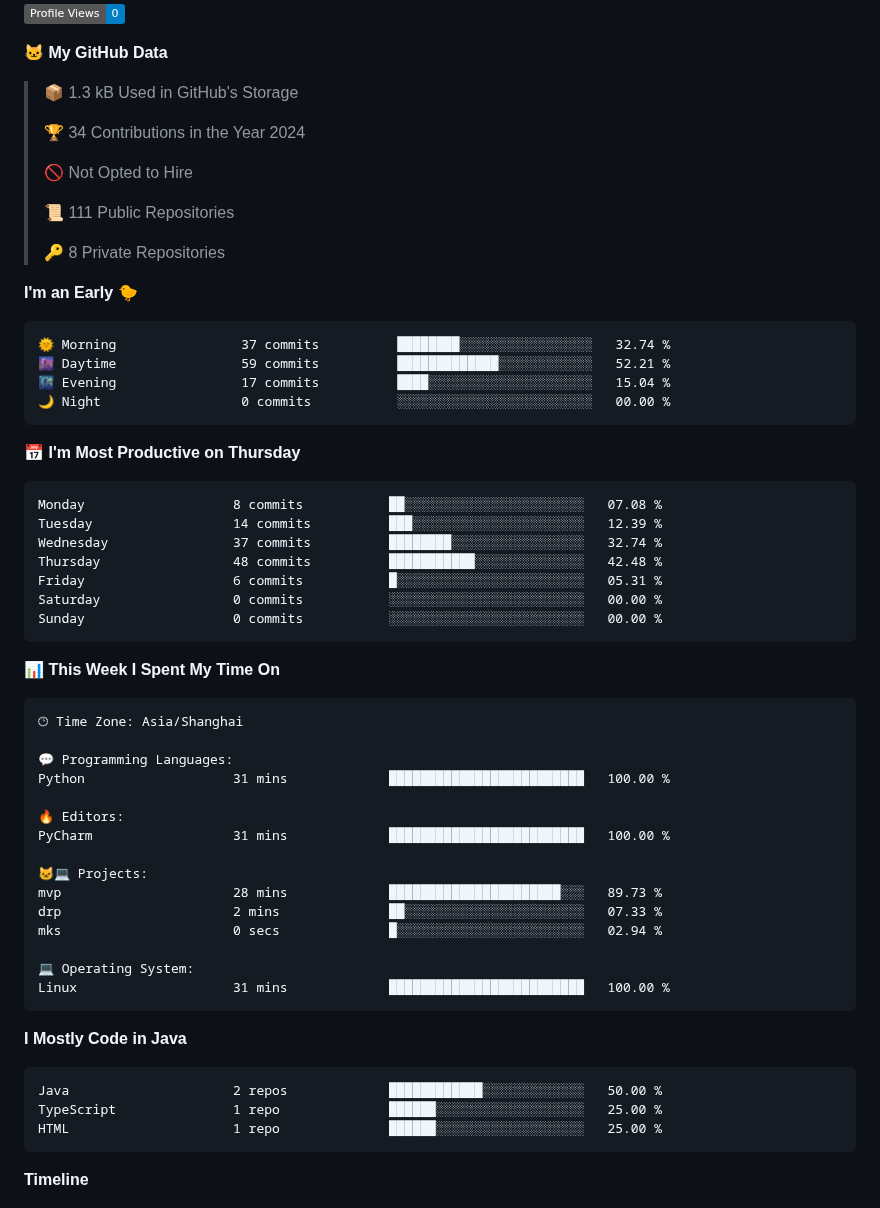
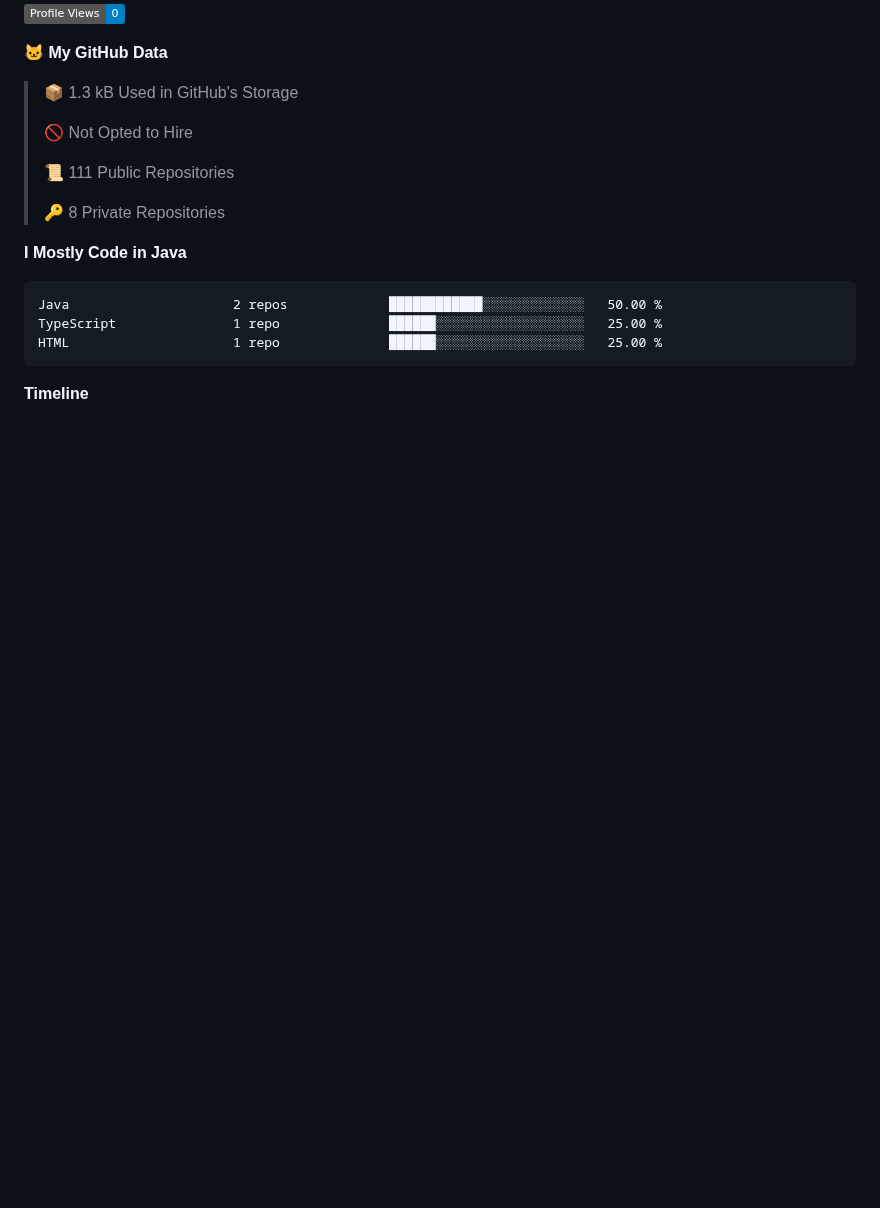
Before and after one commit to alloevil/alloevil, a Markdown page: README.md, the part around one of its changes. Drawn GitHub-style; badges without logos; blank space fills up the shorter version.

Commit message:
Updated with Dev Metrics

````diff
--- a/README.md
+++ b/README.md
@@ -43,8 +41,6 @@ Here are some ideas to get you started:
 **🐱 My GitHub Data**
 
 > 📦 1.3 kB Used in GitHub's Storage
- >
-> 🏆 34 Contributions in the Year 2024
  >
 > 🚫 Not Opted to Hire
  >
@@ -52,47 +48,6 @@ Here are some ideas to get you started:
  >
 > 🔑 8 Private Repositories
  >
-**I'm an Early 🐤**
-
-```text
-🌞 Morning                37 commits          ████████░░░░░░░░░░░░░░░░░   32.74 %
-🌆 Daytime                59 commits          █████████████░░░░░░░░░░░░   52.21 %
-🌃 Evening                17 commits          ████░░░░░░░░░░░░░░░░░░░░░   15.04 %
-🌙 Night                  0 commits           ░░░░░░░░░░░░░░░░░░░░░░░░░   00.00 %
-```
-📅 **I'm Most Productive on Thursday**
-
-```text
-Monday                   8 commits           ██░░░░░░░░░░░░░░░░░░░░░░░   07.08 %
-Tuesday                  14 commits          ███░░░░░░░░░░░░░░░░░░░░░░   12.39 %
-Wednesday                37 commits          ████████░░░░░░░░░░░░░░░░░   32.74 %
-Thursday                 48 commits          ███████████░░░░░░░░░░░░░░   42.48 %
-Friday                   6 commits           █░░░░░░░░░░░░░░░░░░░░░░░░   05.31 %
-Saturday                 0 commits           ░░░░░░░░░░░░░░░░░░░░░░░░░   00.00 %
-Sunday                   0 commits           ░░░░░░░░░░░░░░░░░░░░░░░░░   00.00 %
-```
-
-
-📊 **This Week I Spent My Time On**
-
-```text
-🕑︎ Time Zone: Asia/Shanghai
-
-💬 Programming Languages:
-Python                   31 mins             █████████████████████████   100.00 %
-
-🔥 Editors:
-PyCharm                  31 mins             █████████████████████████   100.00 %
-
-🐱‍💻 Projects:
-mvp                      28 mins             ██████████████████████░░░   89.73 %
-drp                      2 mins              ██░░░░░░░░░░░░░░░░░░░░░░░   07.33 %
-mks                      0 secs              █░░░░░░░░░░░░░░░░░░░░░░░░   02.94 %
-
-💻 Operating System:
-Linux                    31 mins             █████████████████████████   100.00 %
-```
-
 **I Mostly Code in Java**
 
 ```text
````
Also changed, not shown: other parts of README.md (+1 -3 lines).
